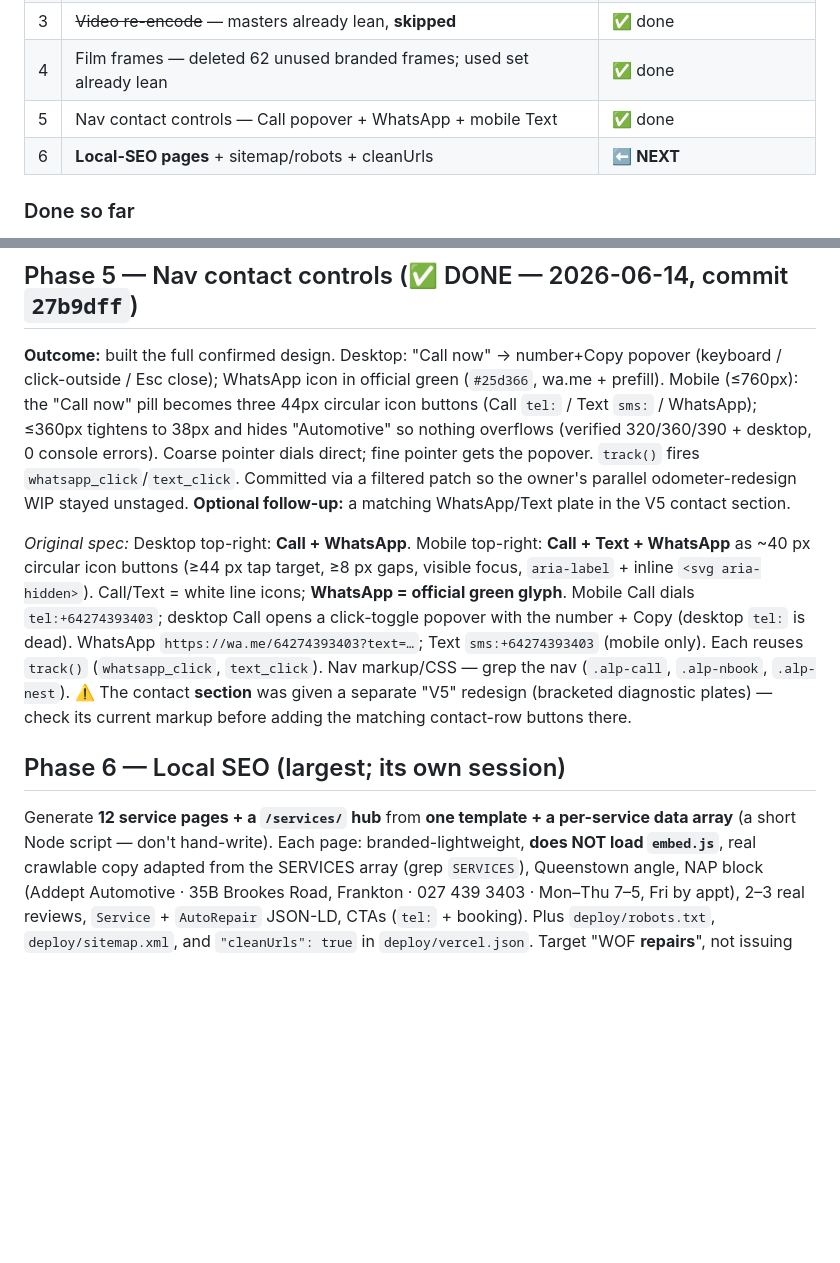
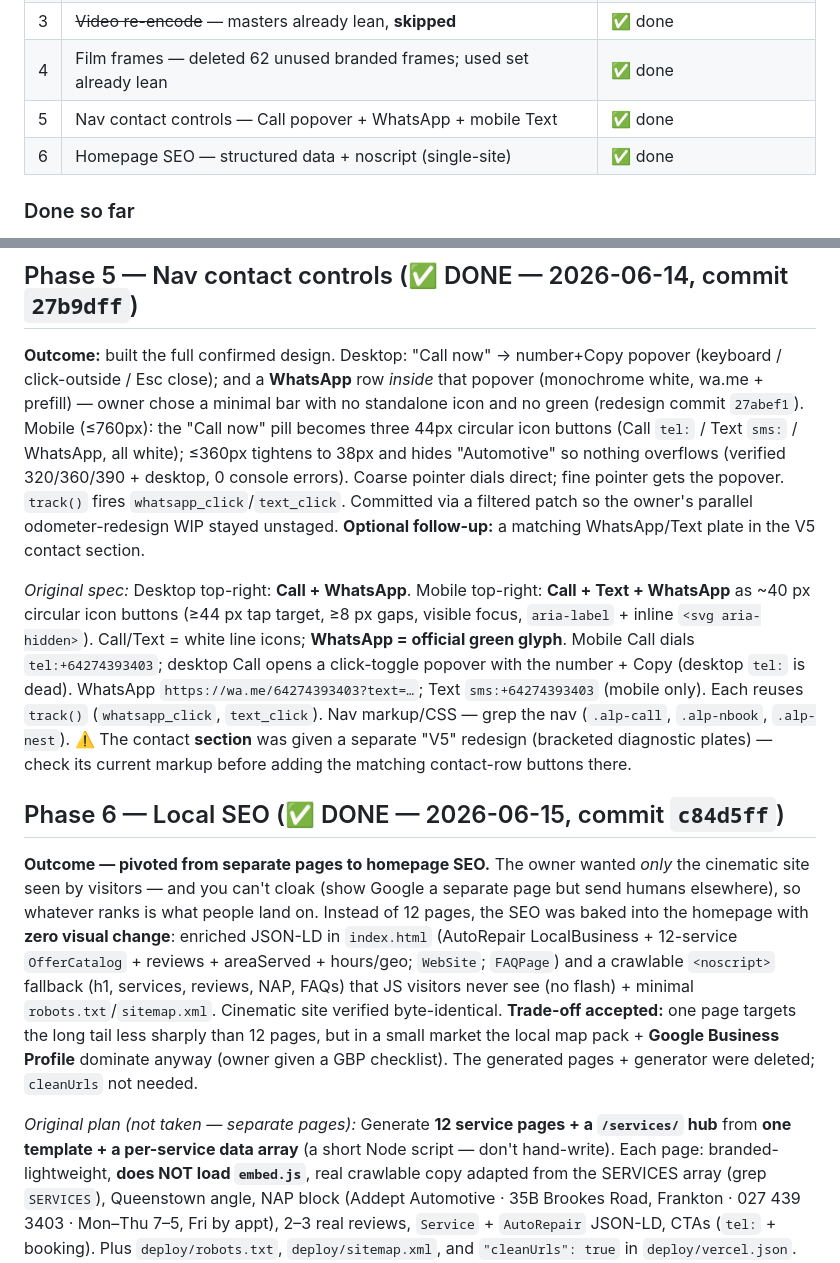
Before and after one commit to rjaddis/addept-landing, a Markdown page: BUILD-PLAN.md, 2 parts joined by grey strips. Rendered like a GitHub page; blank space fills up the shorter version.

Commit message:
BUILD-PLAN: phase 6 done (homepage SEO pivot) — all 6 phases complete
Co-Authored-By: Claude Opus 4.8 (1M context) <noreply@anthropic.com>

```diff
--- a/BUILD-PLAN.md
+++ b/BUILD-PLAN.md
@@ -28,7 +28,7 @@ Everything lives in `deploy/index.html` (thin shell) + `deploy/embed.js` (~252 K
 | 3 | ~~Video re-encode~~ — masters already lean, **skipped** | ✅ done |
 | 4 | Film frames — deleted 62 unused branded frames; used set already lean | ✅ done |
 | 5 | Nav contact controls — Call popover + WhatsApp + mobile Text | ✅ done |
-| 6 | **Local-SEO pages** + sitemap/robots + cleanUrls | ⬅ **NEXT** |
+| 6 | Homepage SEO — structured data + noscript (single-site) | ✅ done |
 
 ### Done so far
 - **Phase 1 — Analytics.** Guarded `track(ev, params)` (try/catch + `window.GA_ID`
@@ -120,9 +120,11 @@ the existing sub-frame blend (`grep` for the `fa` blend / `TOTAL_FRAMES`).
 
 ## Phase 5 — Nav contact controls (✅ DONE — 2026-06-14, commit `27b9dff`)
 **Outcome:** built the full confirmed design. Desktop: "Call now" → number+Copy
-popover (keyboard / click-outside / Esc close); WhatsApp icon in official green
-(`#25d366`, wa.me + prefill). Mobile (≤760px): the "Call now" pill becomes three
-44px circular icon buttons (Call `tel:` / Text `sms:` / WhatsApp); ≤360px tightens
+popover (keyboard / click-outside / Esc close); and a **WhatsApp** row *inside* that
+popover (monochrome white, wa.me + prefill) — owner chose a minimal bar with no
+standalone icon and no green (redesign commit `27abef1`). Mobile (≤760px): the
+"Call now" pill becomes three 44px circular icon buttons (Call `tel:` / Text
+`sms:` / WhatsApp, all white); ≤360px tightens
 to 38px and hides "Automotive" so nothing overflows (verified 320/360/390 +
 desktop, 0 console errors). Coarse pointer dials direct; fine pointer gets the
 popover. `track()` fires `whatsapp_click`/`text_click`. Committed via a filtered
@@ -140,8 +142,21 @@ nav (`.alp-call`, `.alp-nbook`, `.alp-nest`). ⚠️ The contact **section** was
 separate "V5" redesign (bracketed diagnostic plates) — check its current markup
 before adding the matching contact-row buttons there.
 
-## Phase 6 — Local SEO (largest; its own session)
-Generate **12 service pages + a `/services/` hub** from **one template + a
+## Phase 6 — Local SEO (✅ DONE — 2026-06-15, commit `c84d5ff`)
+**Outcome — pivoted from separate pages to homepage SEO.** The owner wanted *only*
+the cinematic site seen by visitors — and you can't cloak (show Google a separate
+page but send humans elsewhere), so whatever ranks is what people land on. Instead
+of 12 pages, the SEO was baked into the homepage with **zero visual change**:
+enriched JSON-LD in `index.html` (AutoRepair LocalBusiness + 12-service
+`OfferCatalog` + reviews + areaServed + hours/geo; `WebSite`; `FAQPage`) and a
+crawlable `<noscript>` fallback (h1, services, reviews, NAP, FAQs) that JS visitors
+never see (no flash) + minimal `robots.txt`/`sitemap.xml`. Cinematic site verified
+byte-identical. **Trade-off accepted:** one page targets the long tail less sharply
+than 12 pages, but in a small market the local map pack + **Google Business
+Profile** dominate anyway (owner given a GBP checklist). The generated pages +
+generator were deleted; `cleanUrls` not needed.
+
+_Original plan (not taken — separate pages):_ Generate **12 service pages + a `/services/` hub** from **one template + a
 per-service data array** (a short Node script — don't hand-write). Each page:
 branded-lightweight, **does NOT load `embed.js`**, real crawlable copy adapted
 from the SERVICES array (grep `SERVICES`), Queenstown angle, NAP block
```
